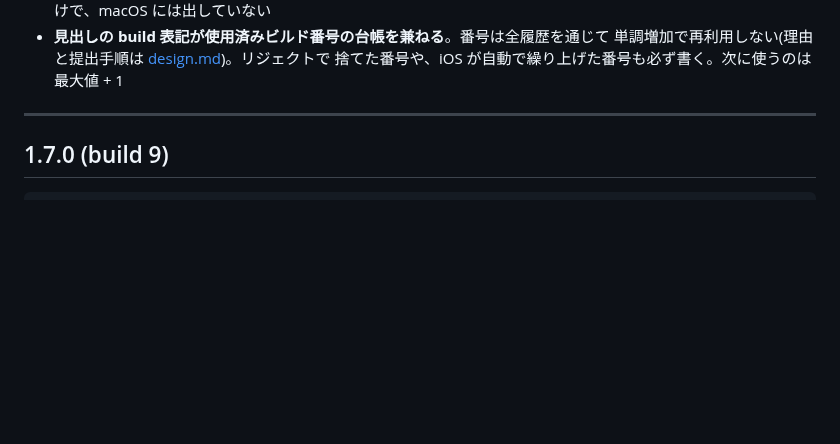
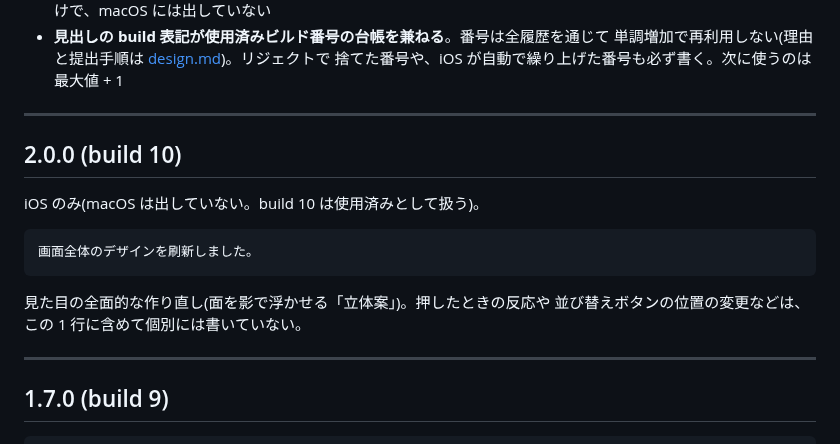
Before and after one commit to koheimikami3/eitangocho, a Markdown page: docs/release-notes.md, the part around the change. Rendered like a GitHub page; blank space fills up the shorter version.

Commit message:
docs: add the 2.0.0 release notes
Co-Authored-By: Claude Opus 5 <noreply@anthropic.com>

````diff
--- a/docs/release-notes.md
+++ b/docs/release-notes.md
@@ -19,6 +19,19 @@ App Store / Mac App Store の「このバージョンの新機能」に掲載し
 - **見出しの build 表記が使用済みビルド番号の台帳を兼ねる**。番号は全履歴を通じて
   単調増加で再利用しない(理由と提出手順は [design.md](design.md))。リジェクトで
   捨てた番号や、iOS が自動で繰り上げた番号も必ず書く。次に使うのは最大値 + 1
+
+---
+
+## 2.0.0 (build 10)
+
+iOS のみ(macOS は出していない。build 10 は使用済みとして扱う)。
+
+```
+画面全体のデザインを刷新しました。
+```
+
+見た目の全面的な作り直し(面を影で浮かせる「立体案」)。押したときの反応や
+並び替えボタンの位置の変更などは、この 1 行に含めて個別には書いていない。
 
 ---
 
````
